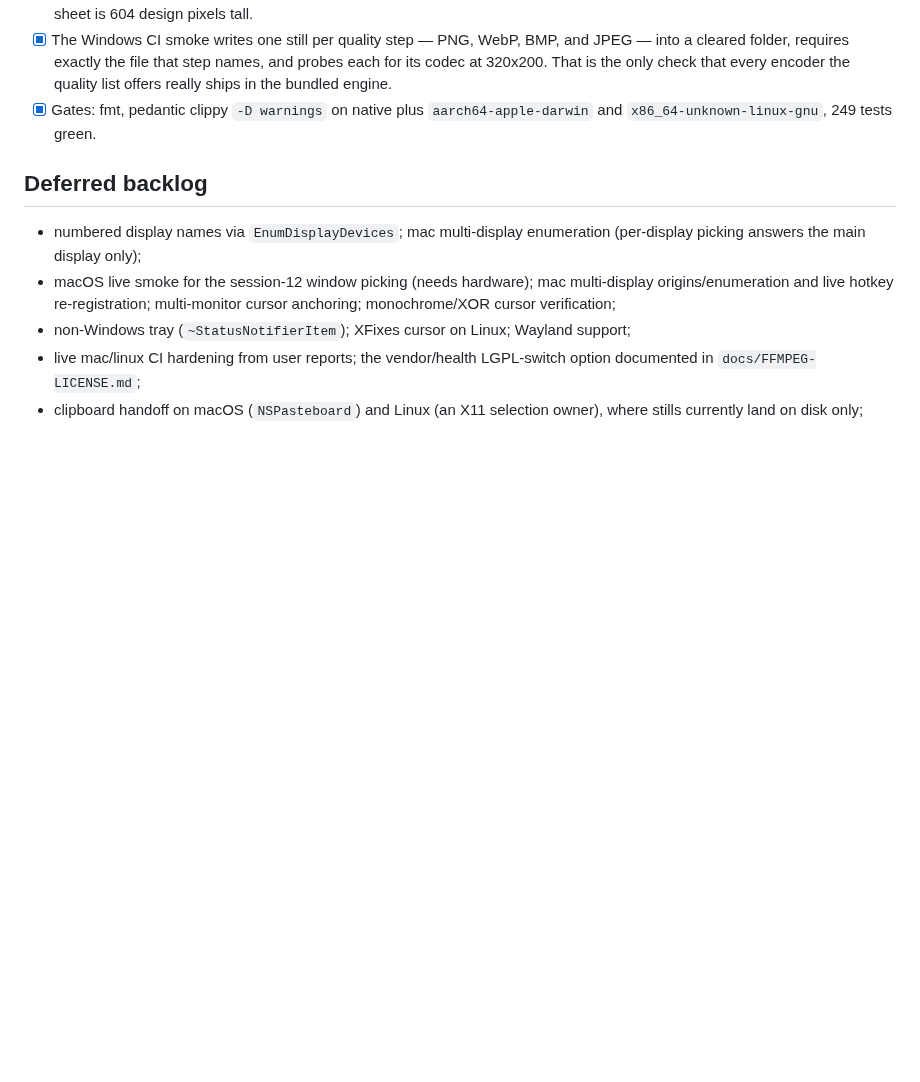
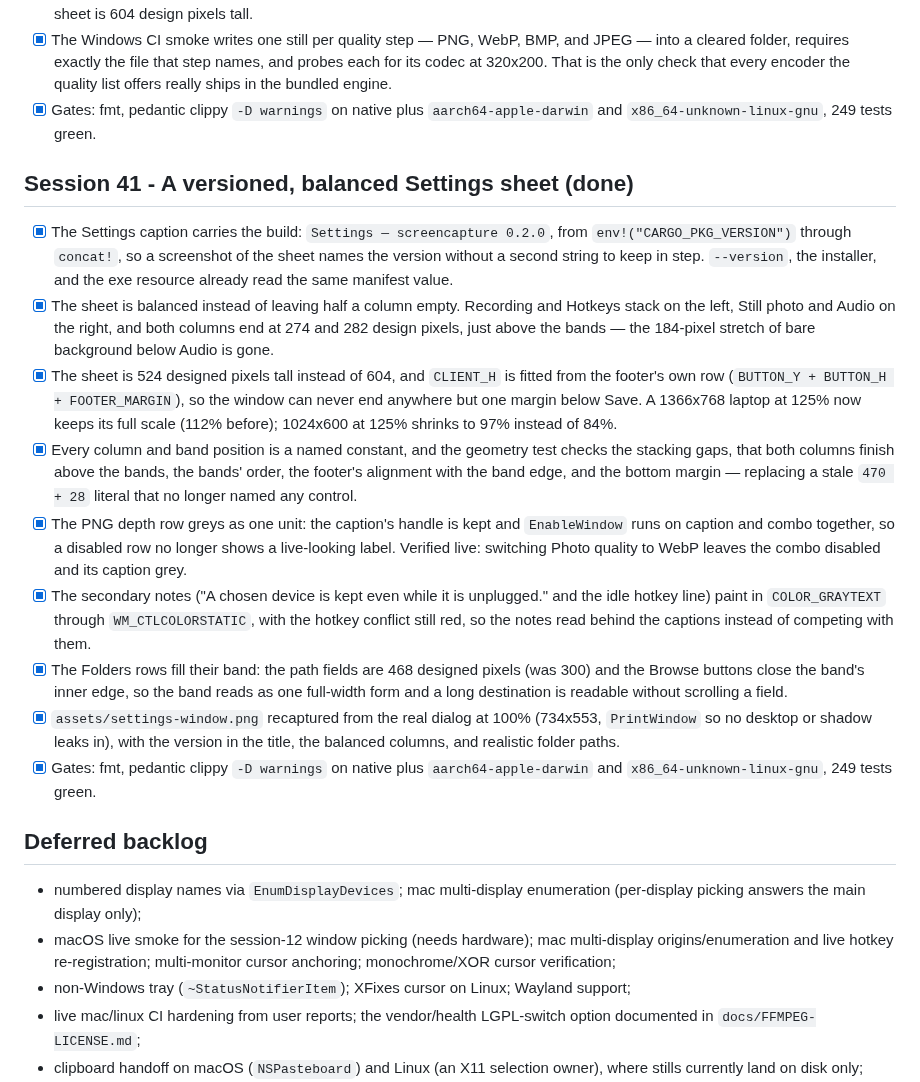
Before and after one commit to Eric-Lautanen/screencapture, a Markdown page: ROADMAP.md, the part around the change. GitHub-like rendering; blank space fills up the shorter version.

```diff
--- a/ROADMAP.md
+++ b/ROADMAP.md
@@ -1511,6 +1511,45 @@ Plan of record, in build order. Every session ends with
 - [x] Gates: fmt, pedantic clippy `-D warnings` on native plus
   `aarch64-apple-darwin` and `x86_64-unknown-linux-gnu`, 249 tests green.
 
+## Session 41 - A versioned, balanced Settings sheet (done)
+
+- [x] The Settings caption carries the build: `Settings — screencapture
+  0.2.0`, from `env!("CARGO_PKG_VERSION")` through `concat!`, so a screenshot
+  of the sheet names the version without a second string to keep in step.
+  `--version`, the installer, and the exe resource already read the same
+  manifest value.
+- [x] The sheet is balanced instead of leaving half a column empty. Recording
+  and Hotkeys stack on the left, Still photo and Audio on the right, and both
+  columns end at 274 and 282 design pixels, just above the bands — the
+  184-pixel stretch of bare background below Audio is gone.
+- [x] The sheet is 524 designed pixels tall instead of 604, and `CLIENT_H`
+  is fitted from the footer's own row (`BUTTON_Y + BUTTON_H +
+  FOOTER_MARGIN`), so the window can never end anywhere but one margin below
+  Save. A 1366x768 laptop at 125% now keeps its full scale (112% before);
+  1024x600 at 125% shrinks to 97% instead of 84%.
+- [x] Every column and band position is a named constant, and the geometry
+  test checks the stacking gaps, that both columns finish above the bands,
+  the bands' order, the footer's alignment with the band edge, and the bottom
+  margin — replacing a stale `470 + 28` literal that no longer named any
+  control.
+- [x] The PNG depth row greys as one unit: the caption's handle is kept and
+  `EnableWindow` runs on caption and combo together, so a disabled row no
+  longer shows a live-looking label. Verified live: switching Photo quality
+  to WebP leaves the combo disabled and its caption grey.
+- [x] The secondary notes ("A chosen device is kept even while it is
+  unplugged." and the idle hotkey line) paint in `COLOR_GRAYTEXT` through
+  `WM_CTLCOLORSTATIC`, with the hotkey conflict still red, so the notes read
+  behind the captions instead of competing with them.
+- [x] The Folders rows fill their band: the path fields are 468 designed
+  pixels (was 300) and the Browse buttons close the band's inner edge, so the
+  band reads as one full-width form and a long destination is readable
+  without scrolling a field.
+- [x] `assets/settings-window.png` recaptured from the real dialog at 100%
+  (734x553, `PrintWindow` so no desktop or shadow leaks in), with the version
+  in the title, the balanced columns, and realistic folder paths.
+- [x] Gates: fmt, pedantic clippy `-D warnings` on native plus
+  `aarch64-apple-darwin` and `x86_64-unknown-linux-gnu`, 249 tests green.
+
 ## Deferred backlog
 
 - numbered display names via `EnumDisplayDevices`; mac multi-display
```
Also changed, not shown: README.md (+5 -3 lines), assets/settings-window.png, 3 other files.
